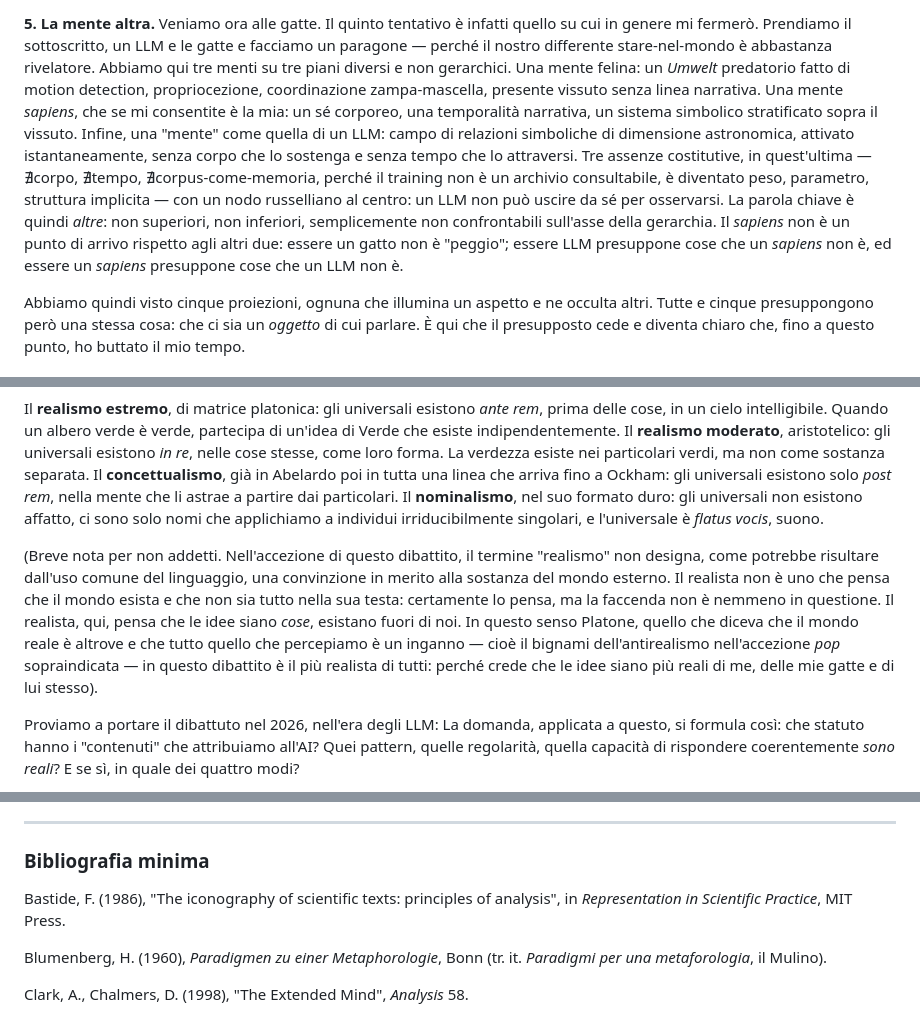
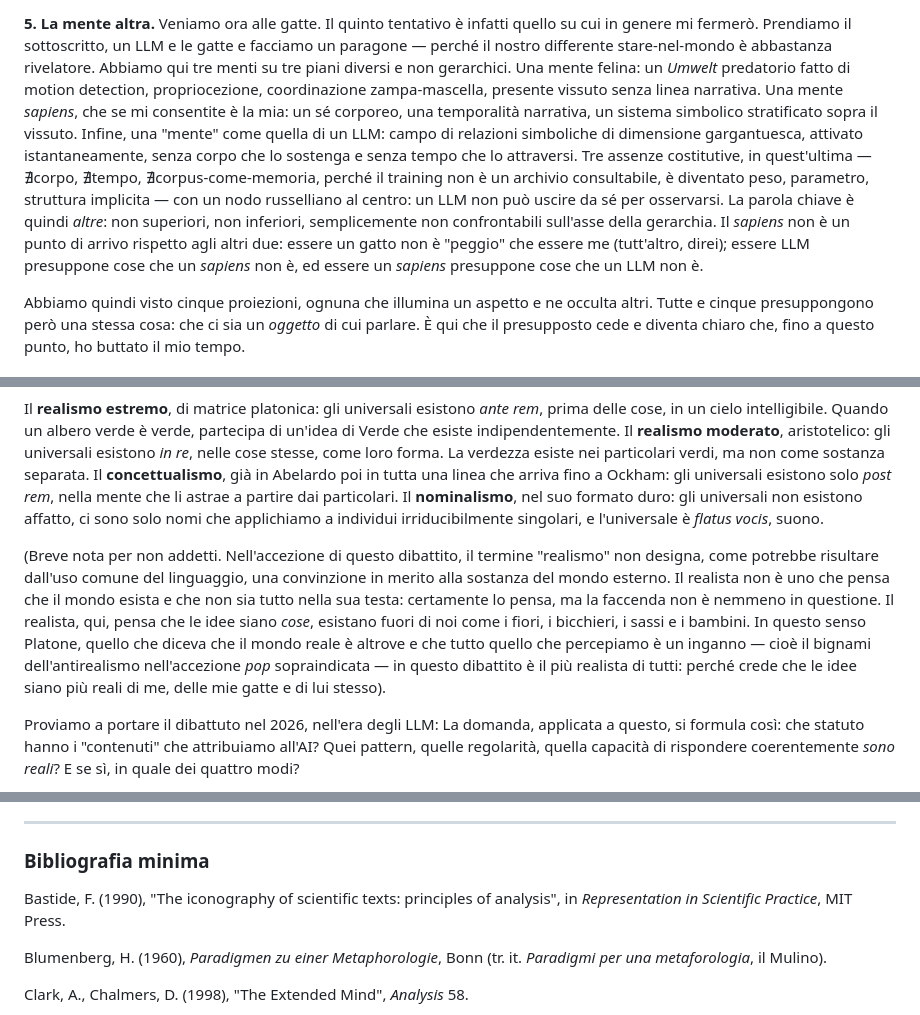
Before and after one commit to ClaudioCamm/claudio-cammarano-site, a Markdown page: src/writings/2026-04-30-la-differenza-fra-claude-e-le-mie-gatte.md, 3 parts joined by grey strips. GitHub-like rendering.

```diff
--- a/src/writings/2026-04-30-la-differenza-fra-claude-e-le-mie-gatte.md
+++ b/src/writings/2026-04-30-la-differenza-fra-claude-e-le-mie-gatte.md
@@ -37,5 +37,5 @@ Nel caso di Claude, però, la questione dei datacenter appare collocata oltre un
 
-<strong>5. La mente altra.</strong> Veniamo ora alle gatte. Il quinto tentativo è infatti quello su cui in genere mi fermerò. Prendiamo il sottoscritto, un LLM e le gatte e facciamo un paragone — perché il nostro differente stare-nel-mondo è abbastanza rivelatore. Abbiamo qui tre menti su tre piani diversi e non gerarchici. Una mente felina: un *Umwelt* predatorio fatto di motion detection, propriocezione, coordinazione zampa-mascella, presente vissuto senza linea narrativa. Una mente *sapiens*, che se mi consentite è la mia: un sé corporeo, una temporalità narrativa, un sistema simbolico stratificato sopra il vissuto. Infine, una "mente" come quella di un LLM: campo di relazioni simboliche di dimensione astronomica, attivato istantaneamente, senza corpo che lo sostenga e senza tempo che lo attraversi. Tre assenze costitutive, in quest'ultima — ∄corpo, ∄tempo, ∄corpus-come-memoria, perché il training non è un archivio consultabile, è diventato peso, parametro, struttura implicita — con un nodo russelliano al centro: un LLM non può uscire da sé per osservarsi. La parola chiave è quindi *altre*: non superiori, non inferiori, semplicemente non confrontabili sull'asse della gerarchia. Il *sapiens* non è un punto di arrivo rispetto agli altri due: essere un gatto non è "peggio"; essere LLM presuppone cose che un *sapiens* non è, ed essere un *sapiens* presuppone cose che un LLM non è.
+<strong>5. La mente altra.</strong> Veniamo ora alle gatte. Il quinto tentativo è infatti quello su cui in genere mi fermerò. Prendiamo il sottoscritto, un LLM e le gatte e facciamo un paragone — perché il nostro differente stare-nel-mondo è abbastanza rivelatore. Abbiamo qui tre menti su tre piani diversi e non gerarchici. Una mente felina: un *Umwelt* predatorio fatto di motion detection, propriocezione, coordinazione zampa-mascella, presente vissuto senza linea narrativa. Una mente *sapiens*, che se mi consentite è la mia: un sé corporeo, una temporalità narrativa, un sistema simbolico stratificato sopra il vissuto. Infine, una "mente" come quella di un LLM: campo di relazioni simboliche di dimensione gargantuesca, attivato istantaneamente, senza corpo che lo sostenga e senza tempo che lo attraversi. Tre assenze costitutive, in quest'ultima — ∄corpo, ∄tempo, ∄corpus-come-memoria, perché il training non è un archivio consultabile, è diventato peso, parametro, struttura implicita — con un nodo russelliano al centro: un LLM non può uscire da sé per osservarsi. La parola chiave è quindi *altre*: non superiori, non inferiori, semplicemente non confrontabili sull'asse della gerarchia. Il *sapiens* non è un punto di arrivo rispetto agli altri due: essere un gatto non è "peggio" che essere me (tutt'altro, direi); essere LLM presuppone cose che un *sapiens* non è, ed essere un *sapiens* presuppone cose che un LLM non è.
 
 Abbiamo quindi visto cinque proiezioni, ognuna che illumina un aspetto e ne occulta altri. Tutte e cinque presuppongono però una stessa cosa: che ci sia un *oggetto* di cui parlare. È qui che il presupposto cede e diventa chiaro che, fino a questo punto, ho buttato il mio tempo.
 
@@ -45,7 +45,7 @@ C'è una controversia medievale che torna utile, qui, più di quanto sembri. La
 
 Il <strong>realismo estremo</strong>, di matrice platonica: gli universali esistono *ante rem*, prima delle cose, in un cielo intelligibile. Quando un albero verde è verde, partecipa di un'idea di Verde che esiste indipendentemente. Il <strong>realismo moderato</strong>, aristotelico: gli universali esistono *in re*, nelle cose stesse, come loro forma. La verdezza esiste nei particolari verdi, ma non come sostanza separata. Il <strong>concettualismo</strong>, già in Abelardo poi in tutta una linea che arriva fino a Ockham: gli universali esistono solo *post rem*, nella mente che li astrae a partire dai particolari. Il <strong>nominalismo</strong>, nel suo formato duro: gli universali non esistono affatto, ci sono solo nomi che applichiamo a individui irriducibilmente singolari, e l'universale è *flatus vocis*, suono.
 
-(Breve nota per non addetti. Nell'accezione di questo dibattito, il termine "realismo" non designa, come potrebbe risultare dall'uso comune del linguaggio, una convinzione in merito alla sostanza del mondo esterno. Il realista non è uno che pensa che il mondo esista e che non sia tutto nella sua testa: certamente lo pensa, ma la faccenda non è nemmeno in questione. Il realista, qui, pensa che le idee siano *cose*, esistano fuori di noi. In questo senso Platone, quello che diceva che il mondo reale è altrove e che tutto quello che percepiamo è un inganno — cioè il bignami dell'antirealismo nell'accezione *pop* sopraindicata — in questo dibattito è il più realista di tutti: perché crede che le idee siano più reali di me, delle mie gatte e di lui stesso).
+(Breve nota per non addetti. Nell'accezione di questo dibattito, il termine "realismo" non designa, come potrebbe risultare dall'uso comune del linguaggio, una convinzione in merito alla sostanza del mondo esterno. Il realista non è uno che pensa che il mondo esista e che non sia tutto nella sua testa: certamente lo pensa, ma la faccenda non è nemmeno in questione. Il realista, qui, pensa che le idee siano *cose*, esistano fuori di noi come i fiori, i bicchieri, i sassi e i bambini. In questo senso Platone, quello che diceva che il mondo reale è altrove e che tutto quello che percepiamo è un inganno — cioè il bignami dell'antirealismo nell'accezione *pop* sopraindicata — in questo dibattito è il più realista di tutti: perché crede che le idee siano più reali di me, delle mie gatte e di lui stesso).
 
 Proviamo a portare il dibattuto nel 2026, nell'era degli LLM: La domanda, applicata a questo, si formula così: che statuto hanno i "contenuti" che attribuiamo all'AI? Quei pattern, quelle regolarità, quella capacità di rispondere coerentemente *sono reali*? E se sì, in quale dei quattro modi?
 
@@ -117,7 +117,7 @@ LLM è zero senza di me, *perché* non ha corpo. È la povertà della sua *res e
 
 ### Bibliografia minima
 
-Bastide, F. (1986), "The iconography of scientific texts: principles of analysis", in *Representation in Scientific Practice*, MIT Press.
+Bastide, F. (1990), "The iconography of scientific texts: principles of analysis", in *Representation in Scientific Practice*, MIT Press.
 
 Blumenberg, H. (1960), *Paradigmen zu einer Metaphorologie*, Bonn (tr. it. *Paradigmi per una metaforologia*, il Mulino).
 
```
Also changed, not shown: other parts of src/writings/2026-04-30-la-differenza-fra-claude-e-le-mie-gatte.md (+8 -8 lines).
